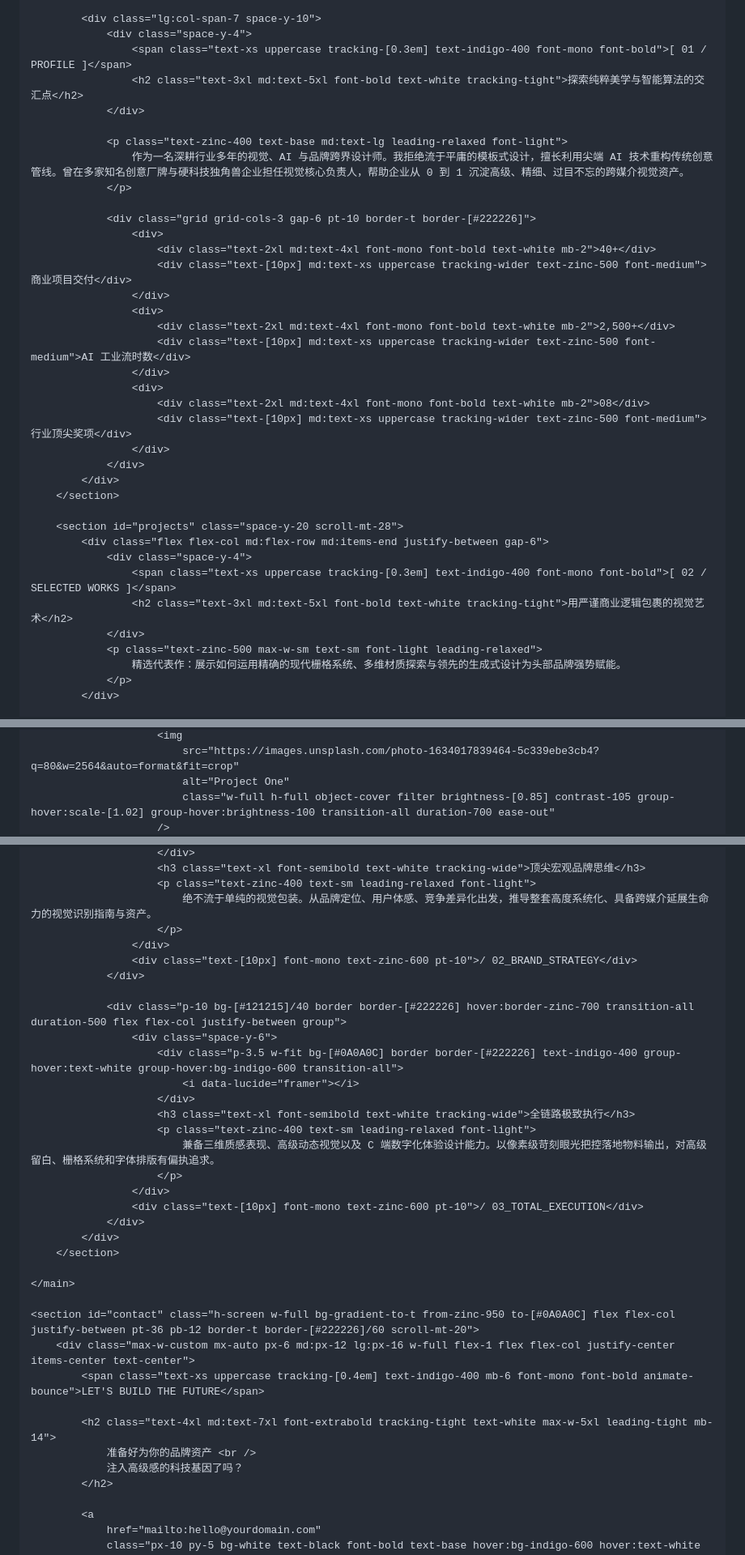
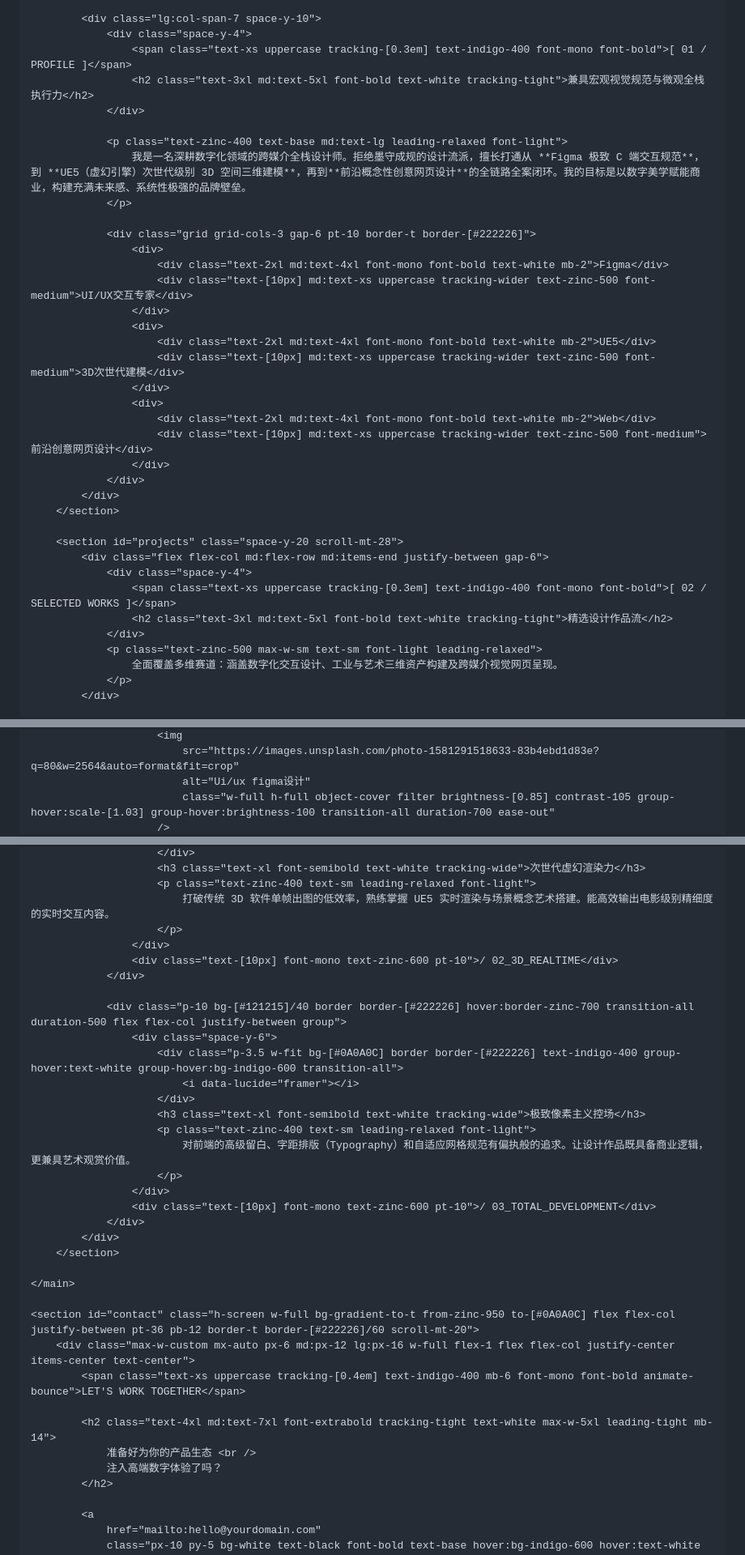
Before and after one commit to 97225667-cloud/zuopinji, a Markdown page: README.md, 3 parts joined by grey strips. Shown at 81% size. Drawn GitHub-style.

```diff
--- a/README.md
+++ b/README.md
@@ -107,25 +107,25 @@
             <div class="lg:col-span-7 space-y-10">
                 <div class="space-y-4">
                     <span class="text-xs uppercase tracking-[0.3em] text-indigo-400 font-mono font-bold">[ 01 / PROFILE ]</span>
-                    <h2 class="text-3xl md:text-5xl font-bold text-white tracking-tight">探索纯粹美学与智能算法的交汇点</h2>
+                    <h2 class="text-3xl md:text-5xl font-bold text-white tracking-tight">兼具宏观视觉规范与微观全栈执行力</h2>
                 </div>
 
                 <p class="text-zinc-400 text-base md:text-lg leading-relaxed font-light">
-                    作为一名深耕行业多年的视觉、AI 与品牌跨界设计师。我拒绝流于平庸的模板式设计，擅长利用尖端 AI 技术重构传统创意管线。曾在多家知名创意厂牌与硬科技独角兽企业担任视觉核心负责人，帮助企业从 0 到 1 沉淀高级、精细、过目不忘的跨媒介视觉资产。
+                    我是一名深耕数字化领域的跨媒介全栈设计师。拒绝墨守成规的设计流派，擅长打通从 **Figma 极致 C 端交互规范**，到 **UE5（虚幻引擎）次世代级别 3D 空间三维建模**，再到**前沿概念性创意网页设计**的全链路全案闭环。我的目标是以数字美学赋能商业，构建充满未来感、系统性极强的品牌壁垒。
                 </p>
 
                 <div class="grid grid-cols-3 gap-6 pt-10 border-t border-[#222226]">
                     <div>
-                        <div class="text-2xl md:text-4xl font-mono font-bold text-white mb-2">40+</div>
-                        <div class="text-[10px] md:text-xs uppercase tracking-wider text-zinc-500 font-medium">商业项目交付</div>
+                        <div class="text-2xl md:text-4xl font-mono font-bold text-white mb-2">Figma</div>
+                        <div class="text-[10px] md:text-xs uppercase tracking-wider text-zinc-500 font-medium">UI/UX交互专家</div>
                     </div>
                     <div>
-                        <div class="text-2xl md:text-4xl font-mono font-bold text-white mb-2">2,500+</div>
-                        <div class="text-[10px] md:text-xs uppercase tracking-wider text-zinc-500 font-medium">AI 工业流时数</div>
+                        <div class="text-2xl md:text-4xl font-mono font-bold text-white mb-2">UE5</div>
+                        <div class="text-[10px] md:text-xs uppercase tracking-wider text-zinc-500 font-medium">3D次世代建模</div>
                     </div>
                     <div>
-                        <div class="text-2xl md:text-4xl font-mono font-bold text-white mb-2">08</div>
-                        <div class="text-[10px] md:text-xs uppercase tracking-wider text-zinc-500 font-medium">行业顶尖奖项</div>
+                        <div class="text-2xl md:text-4xl font-mono font-bold text-white mb-2">Web</div>
+                        <div class="text-[10px] md:text-xs uppercase tracking-wider text-zinc-500 font-medium">前沿创意网页设计</div>
                     </div>
                 </div>
             </div>
@@ -135,10 +135,10 @@
             <div class="flex flex-col md:flex-row md:items-end justify-between gap-6">
                 <div class="space-y-4">
                     <span class="text-xs uppercase tracking-[0.3em] text-indigo-400 font-mono font-bold">[ 02 / SELECTED WORKS ]</span>
-                    <h2 class="text-3xl md:text-5xl font-bold text-white tracking-tight">用严谨商业逻辑包裹的视觉艺术</h2>
+                    <h2 class="text-3xl md:text-5xl font-bold text-white tracking-tight">精选设计作品流</h2>
                 </div>
                 <p class="text-zinc-500 max-w-sm text-sm font-light leading-relaxed">
-                    精选代表作：展示如何运用精确的现代栅格系统、多维材质探索与领先的生成式设计为头部品牌强势赋能。
+                    全面覆盖多维赛道：涵盖数字化交互设计、工业与艺术三维资产构建及跨媒介视觉网页呈现。
                 </p>
             </div>
 
@@ -148,5 +148,5 @@
                         <img
-                            src="https://images.unsplash.com/photo-1634017839464-5c339ebe3cb4?q=80&w=2564&auto=format&fit=crop"
-                            alt="Project One"
-                            class="w-full h-full object-cover filter brightness-[0.85] contrast-105 group-hover:scale-[1.02] group-hover:brightness-100 transition-all duration-700 ease-out"
+                            src="https://images.unsplash.com/photo-1581291518633-83b4ebd1d83e?q=80&w=2564&auto=format&fit=crop"
+                            alt="Ui/ux figma设计"
+                            class="w-full h-full object-cover filter brightness-[0.85] contrast-105 group-hover:scale-[1.03] group-hover:brightness-100 transition-all duration-700 ease-out"
                         />
@@ -210,10 +238,10 @@
                         </div>
-                        <h3 class="text-xl font-semibold text-white tracking-wide">顶尖宏观品牌思维</h3>
+                        <h3 class="text-xl font-semibold text-white tracking-wide">次世代虚幻渲染力</h3>
                         <p class="text-zinc-400 text-sm leading-relaxed font-light">
-                            绝不流于单纯的视觉包装。从品牌定位、用户体感、竞争差异化出发，推导整套高度系统化、具备跨媒介延展生命力的视觉识别指南与资产。
+                            打破传统 3D 软件单帧出图的低效率，熟练掌握 UE5 实时渲染与场景概念艺术搭建。能高效输出电影级别精细度的实时交互内容。
                         </p>
                     </div>
-                    <div class="text-[10px] font-mono text-zinc-600 pt-10">/ 02_BRAND_STRATEGY</div>
+                    <div class="text-[10px] font-mono text-zinc-600 pt-10">/ 02_3D_REALTIME</div>
                 </div>
 
                 <div class="p-10 bg-[#121215]/40 border border-[#222226] hover:border-zinc-700 transition-all duration-500 flex flex-col justify-between group">
@@ -221,12 +249,12 @@
                         <div class="p-3.5 w-fit bg-[#0A0A0C] border border-[#222226] text-indigo-400 group-hover:text-white group-hover:bg-indigo-600 transition-all">
                             <i data-lucide="framer"></i>
                         </div>
-                        <h3 class="text-xl font-semibold text-white tracking-wide">全链路极致执行</h3>
+                        <h3 class="text-xl font-semibold text-white tracking-wide">极致像素主义控场</h3>
                         <p class="text-zinc-400 text-sm leading-relaxed font-light">
-                            兼备三维质感表现、高级动态视觉以及 C 端数字化体验设计能力。以像素级苛刻眼光把控落地物料输出，对高级留白、栅格系统和字体排版有偏执追求。
+                            对前端的高级留白、字距排版（Typography）和自适应网格规范有偏执般的追求。让设计作品既具备商业逻辑，更兼具艺术观赏价值。
                         </p>
                     </div>
-                    <div class="text-[10px] font-mono text-zinc-600 pt-10">/ 03_TOTAL_EXECUTION</div>
+                    <div class="text-[10px] font-mono text-zinc-600 pt-10">/ 03_TOTAL_DEVELOPMENT</div>
                 </div>
             </div>
         </section>
@@ -235,11 +263,11 @@
 
     <section id="contact" class="h-screen w-full bg-gradient-to-t from-zinc-950 to-[#0A0A0C] flex flex-col justify-between pt-36 pb-12 border-t border-[#222226]/60 scroll-mt-20">
         <div class="max-w-custom mx-auto px-6 md:px-12 lg:px-16 w-full flex-1 flex flex-col justify-center items-center text-center">
-            <span class="text-xs uppercase tracking-[0.4em] text-indigo-400 mb-6 font-mono font-bold animate-bounce">LET'S BUILD THE FUTURE</span>
+            <span class="text-xs uppercase tracking-[0.4em] text-indigo-400 mb-6 font-mono font-bold animate-bounce">LET'S WORK TOGETHER</span>
 
             <h2 class="text-4xl md:text-7xl font-extrabold tracking-tight text-white max-w-5xl leading-tight mb-14">
-                准备好为你的品牌资产 <br />
-                注入高级感的科技基因了吗？
+                准备好为你的产品生态 <br />
+                注入高端数字体验了吗？
             </h2>
 
             <a
```
Also changed, not shown: other parts of README.md (+62 -34 lines).
